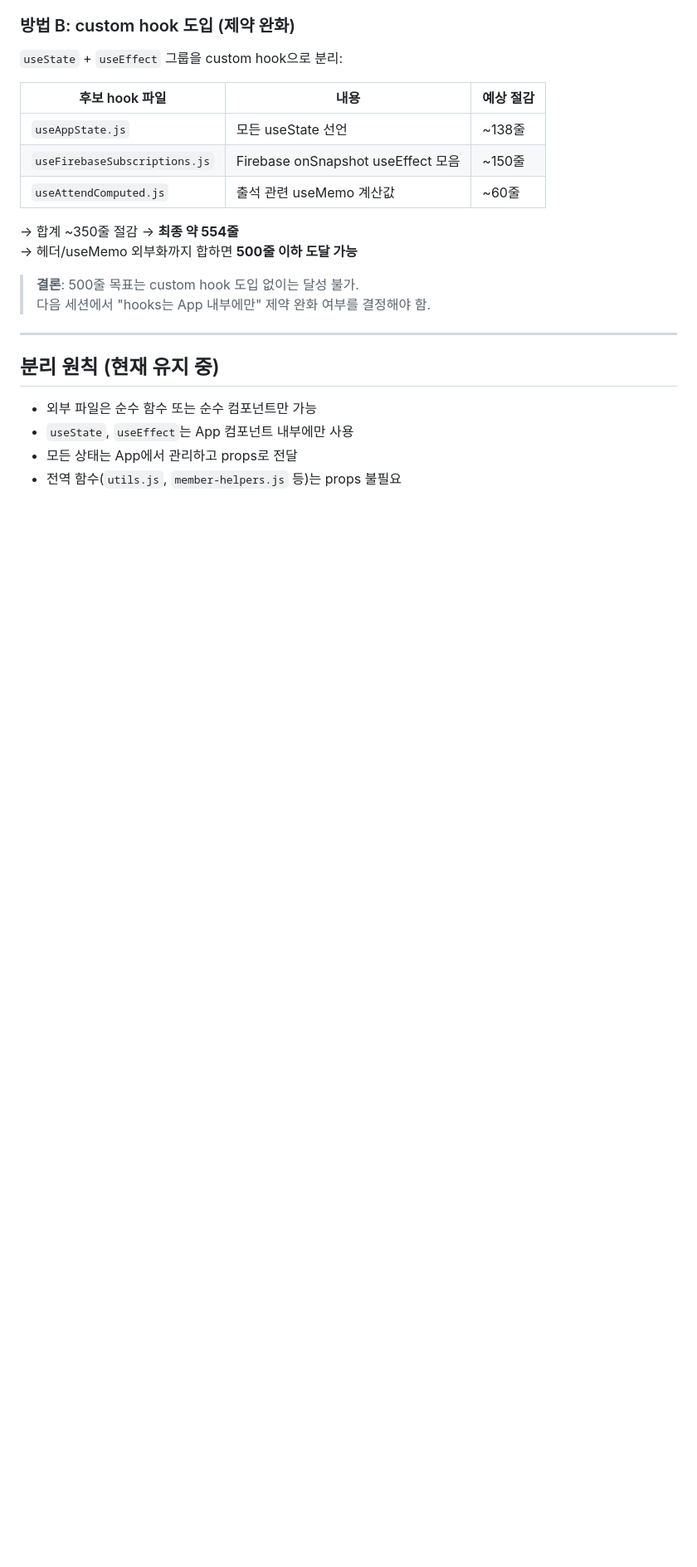
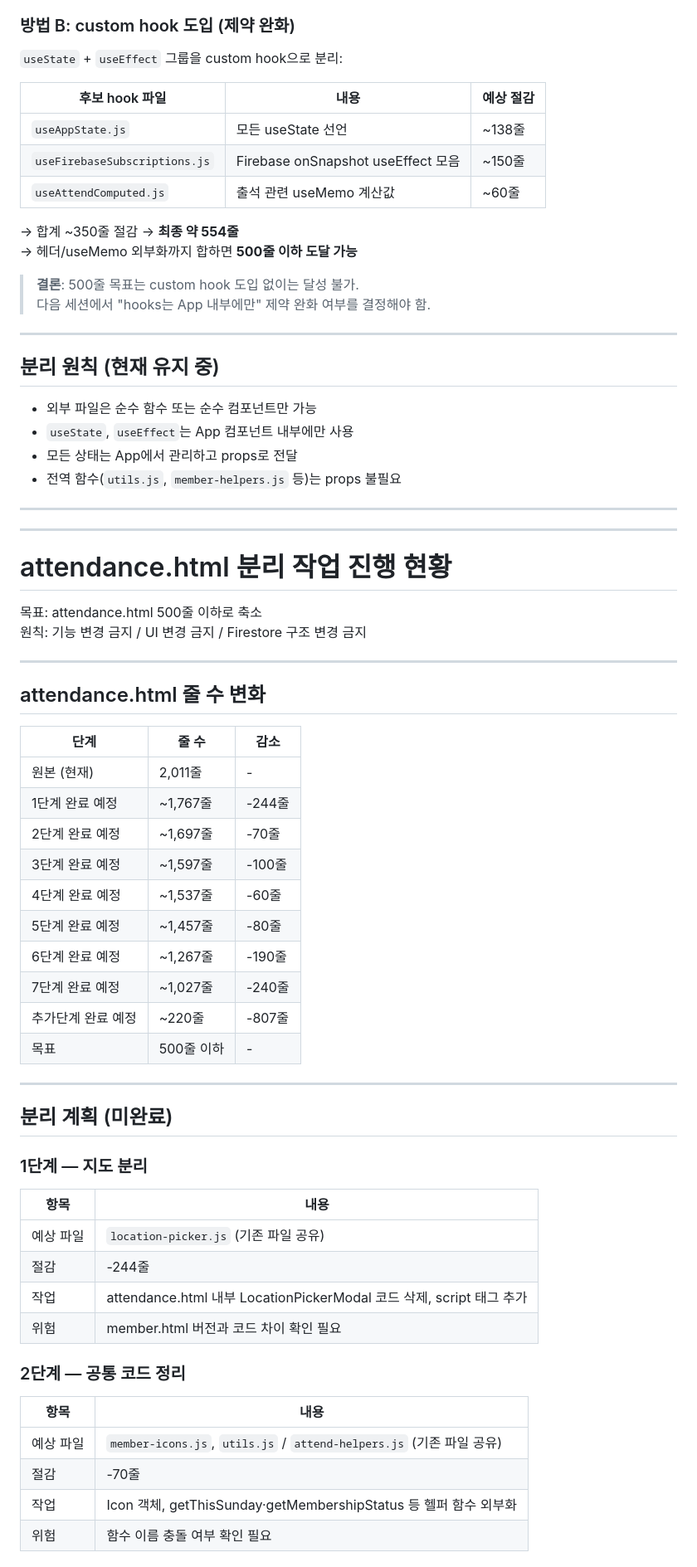
Before and after one commit to team-moida/team-moida.github.io, a Markdown page: progress.md, the part around one of its changes. Shown at 83% size. GitHub-like rendering; blank space fills up the shorter version.

```diff
--- a/progress.md
+++ b/progress.md
@@ -111,3 +113,52 @@ App 컴포넌트에서 렌더 시마다 팩토리를 호출해 최신 상태 값
 - `useState`, `useEffect`는 App 컴포넌트 내부에만 사용
 - 모든 상태는 App에서 관리하고 props로 전달
 - 전역 함수(`utils.js`, `member-helpers.js` 등)는 props 불필요
+
+---
+
+---
+
+# attendance.html 분리 작업 진행 현황
+
+목표: attendance.html 500줄 이하로 축소
+원칙: 기능 변경 금지 / UI 변경 금지 / Firestore 구조 변경 금지
+
+---
+
+## attendance.html 줄 수 변화
+
+| 단계 | 줄 수 | 감소 |
+|------|-------|------|
+| 원본 (현재) | 2,011줄 | - |
+| 1단계 완료 예정 | ~1,767줄 | -244줄 |
+| 2단계 완료 예정 | ~1,697줄 | -70줄 |
+| 3단계 완료 예정 | ~1,597줄 | -100줄 |
+| 4단계 완료 예정 | ~1,537줄 | -60줄 |
+| 5단계 완료 예정 | ~1,457줄 | -80줄 |
+| 6단계 완료 예정 | ~1,267줄 | -190줄 |
+| 7단계 완료 예정 | ~1,027줄 | -240줄 |
+| 추가단계 완료 예정 | ~220줄 | -807줄 |
+| 목표 | 500줄 이하 | - |
+
+---
+
+## 분리 계획 (미완료)
+
+### 1단계 — 지도 분리
+
+| 항목 | 내용 |
+|------|------|
+| 예상 파일 | `location-picker.js` (기존 파일 공유) |
+| 절감 | -244줄 |
+| 작업 | attendance.html 내부 LocationPickerModal 코드 삭제, script 태그 추가 |
+| 위험 | member.html 버전과 코드 차이 확인 필요 |
+
+### 2단계 — 공통 코드 정리
+
+| 항목 | 내용 |
+|------|------|
+| 예상 파일 | `member-icons.js`, `utils.js` / `attend-helpers.js` (기존 파일 공유) |
+| 절감 | -70줄 |
+| 작업 | Icon 객체, getThisSunday·getMembershipStatus 등 헬퍼 함수 외부화 |
+| 위험 | 함수 이름 충돌 여부 확인 필요 |
+
```
Also changed, not shown: other parts of progress.md (+73 -3 lines).
